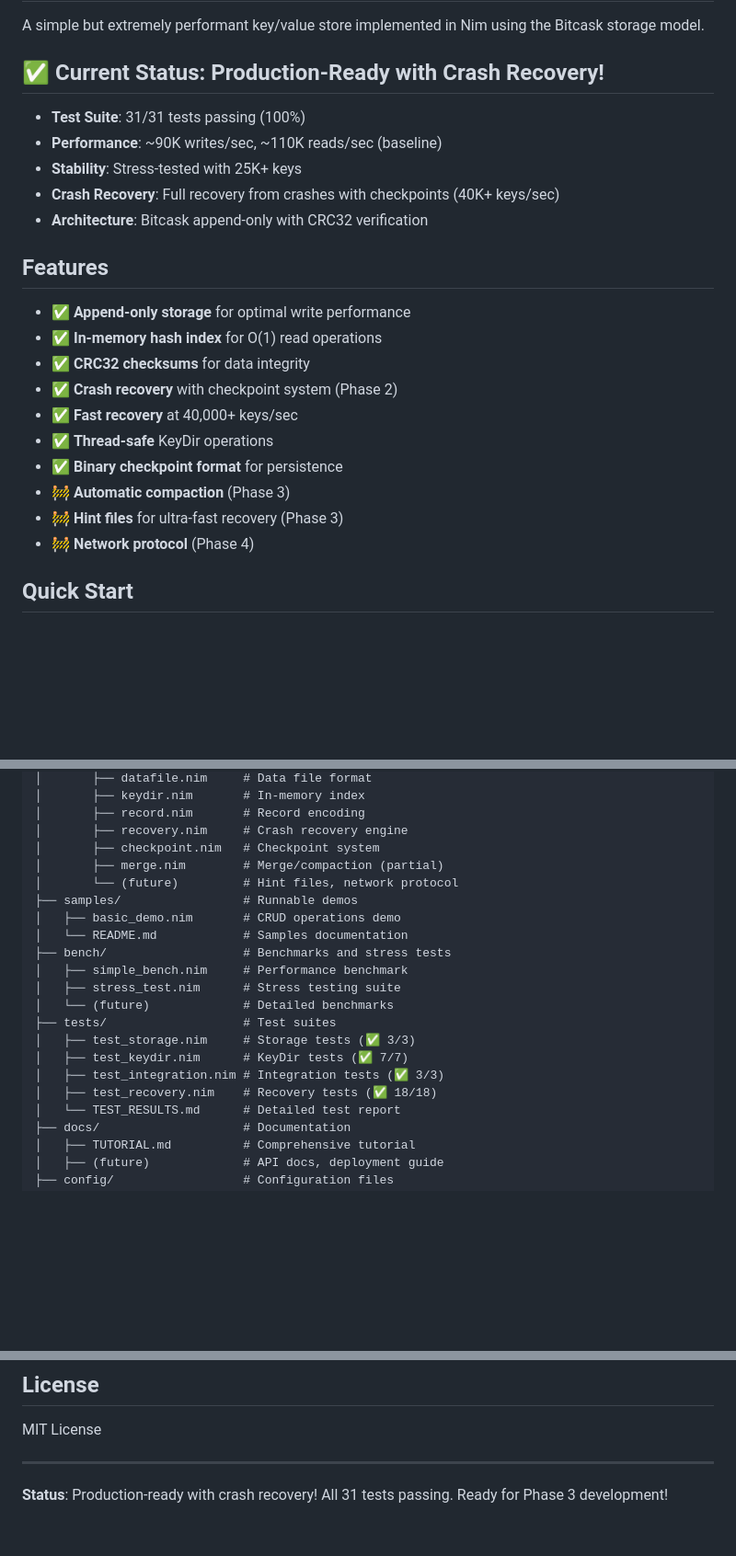
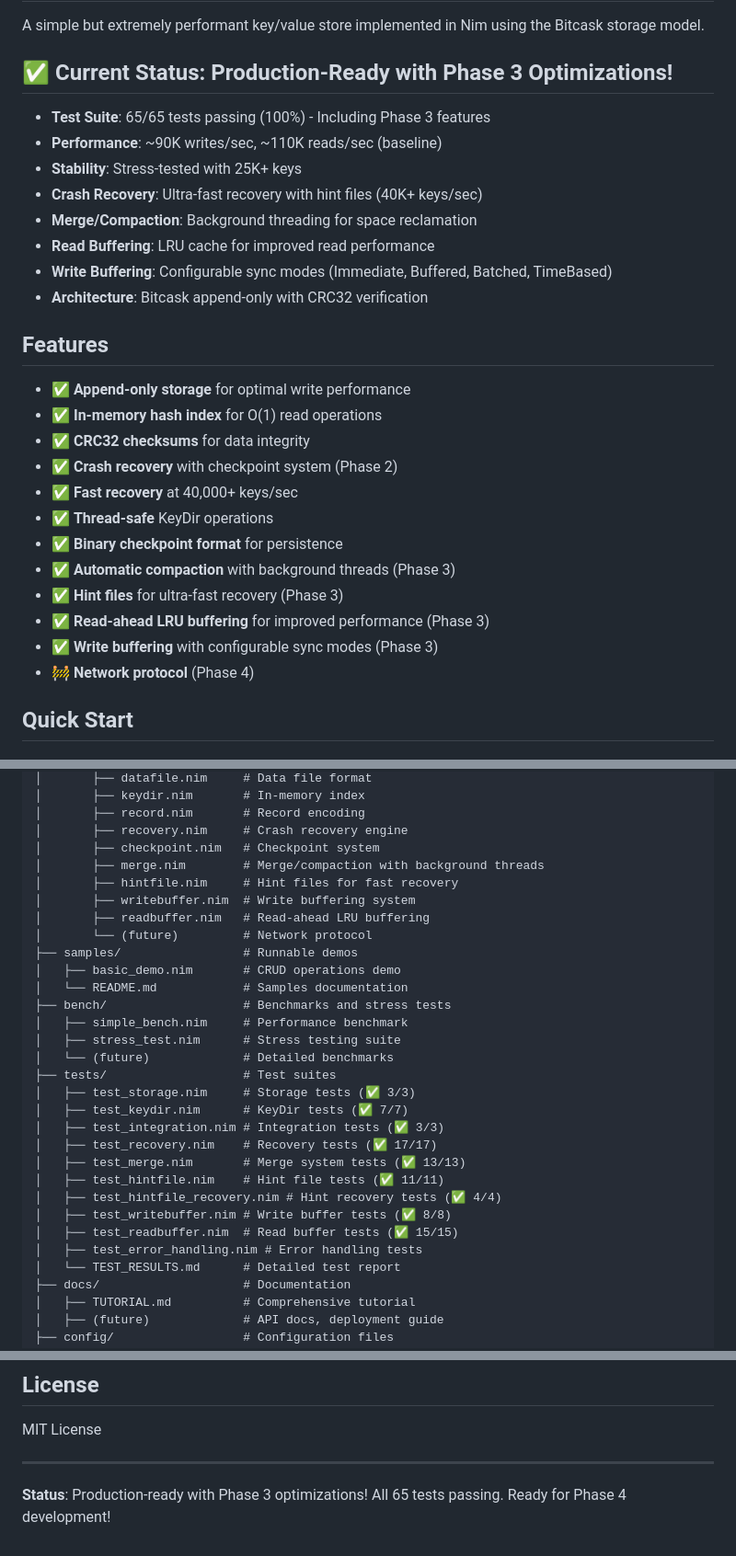
Before and after one commit to gokr/bitbarrel, a Markdown page: README.md, 3 parts joined by grey strips. Shown at 92% size. GitHub-like rendering; blank space fills up the shorter version.

```diff
--- a/README.md
+++ b/README.md
@@ -2,12 +2,15 @@
 
 A simple but extremely performant key/value store implemented in Nim using the Bitcask storage model.
 
-## ✅ Current Status: Production-Ready with Crash Recovery!
+## ✅ Current Status: Production-Ready with Phase 3 Optimizations!
 
-- **Test Suite**: 31/31 tests passing (100%)
+- **Test Suite**: 65/65 tests passing (100%) - Including Phase 3 features
 - **Performance**: ~90K writes/sec, ~110K reads/sec (baseline)
 - **Stability**: Stress-tested with 25K+ keys
-- **Crash Recovery**: Full recovery from crashes with checkpoints (40K+ keys/sec)
+- **Crash Recovery**: Ultra-fast recovery with hint files (40K+ keys/sec)
+- **Merge/Compaction**: Background threading for space reclamation
+- **Read Buffering**: LRU cache for improved read performance
+- **Write Buffering**: Configurable sync modes (Immediate, Buffered, Batched, TimeBased)
 - **Architecture**: Bitcask append-only with CRC32 verification
 
 ## Features
@@ -19,8 +22,10 @@ A simple but extremely performant key/value store implemented in Nim using the B
 - ✅ **Fast recovery** at 40,000+ keys/sec
 - ✅ **Thread-safe** KeyDir operations
 - ✅ **Binary checkpoint format** for persistence
-- 🚧 **Automatic compaction** (Phase 3)
-- 🚧 **Hint files** for ultra-fast recovery (Phase 3)
+- ✅ **Automatic compaction** with background threads (Phase 3)
+- ✅ **Hint files** for ultra-fast recovery (Phase 3)
+- ✅ **Read-ahead LRU buffering** for improved performance (Phase 3)
+- ✅ **Write buffering** with configurable sync modes (Phase 3)
 - 🚧 **Network protocol** (Phase 4)
 
 ## Quick Start
@@ -160,8 +165,11 @@ kvstore/
 │       ├── record.nim       # Record encoding
 │       ├── recovery.nim     # Crash recovery engine
 │       ├── checkpoint.nim   # Checkpoint system
-│       ├── merge.nim        # Merge/compaction (partial)
-│       └── (future)         # Hint files, network protocol
+│       ├── merge.nim        # Merge/compaction with background threads
+│       ├── hintfile.nim     # Hint files for fast recovery
+│       ├── writebuffer.nim  # Write buffering system
+│       ├── readbuffer.nim   # Read-ahead LRU buffering
+│       └── (future)         # Network protocol
 ├── samples/                 # Runnable demos
 │   ├── basic_demo.nim       # CRUD operations demo
 │   └── README.md            # Samples documentation
@@ -173,7 +181,13 @@ kvstore/
 │   ├── test_storage.nim     # Storage tests (✅ 3/3)
 │   ├── test_keydir.nim      # KeyDir tests (✅ 7/7)
 │   ├── test_integration.nim # Integration tests (✅ 3/3)
-│   ├── test_recovery.nim    # Recovery tests (✅ 18/18)
+│   ├── test_recovery.nim    # Recovery tests (✅ 17/17)
+│   ├── test_merge.nim       # Merge system tests (✅ 13/13)
+│   ├── test_hintfile.nim    # Hint file tests (✅ 11/11)
+│   ├── test_hintfile_recovery.nim # Hint recovery tests (✅ 4/4)
+│   ├── test_writebuffer.nim # Write buffer tests (✅ 8/8)
+│   ├── test_readbuffer.nim  # Read buffer tests (✅ 15/15)
+│   ├── test_error_handling.nim # Error handling tests
 │   └── TEST_RESULTS.md      # Detailed test report
 ├── docs/                    # Documentation
 │   ├── TUTORIAL.md          # Comprehensive tutorial
@@ -371,4 +386,4 @@ MIT License
 
 ---
 
-**Status**: Production-ready with crash recovery! All 31 tests passing. Ready for Phase 3 development!
+**Status**: Production-ready with Phase 3 optimizations! All 65 tests passing. Ready for Phase 4 development!
```
Also changed, not shown: other parts of README.md (+8 -7 lines), PLAN.md (+85 -49 lines), docs/TUTORIAL.md (+31 -10 lines).
